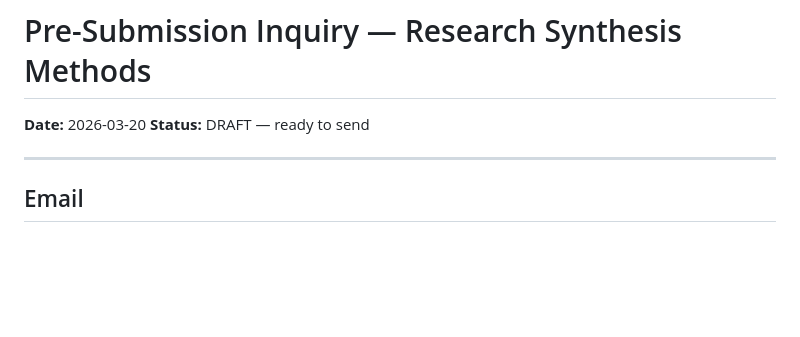
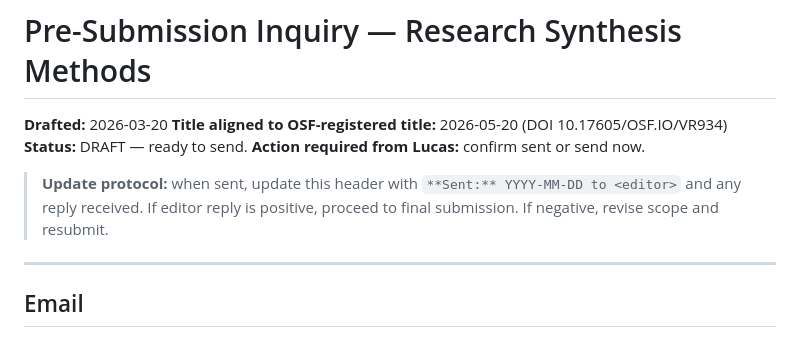
Before and after one commit to Roverlucas/llm-evidence-synthesis-reproducibility, a Markdown page: docs/pre-submission-inquiry-rsm.md, the part around the change. Drawn GitHub-style; blank space fills up the shorter version.

```diff
--- a/docs/pre-submission-inquiry-rsm.md
+++ b/docs/pre-submission-inquiry-rsm.md
@@ -1,7 +1,10 @@
 # Pre-Submission Inquiry — Research Synthesis Methods
 
-**Date:** 2026-03-20
-**Status:** DRAFT — ready to send
+**Drafted:** 2026-03-20
+**Title aligned to OSF-registered title:** 2026-05-20 (DOI 10.17605/OSF.IO/VR934)
+**Status:** DRAFT — ready to send. **Action required from Lucas:** confirm sent or send now.
+
+> **Update protocol:** when sent, update this header with `**Sent:** YYYY-MM-DD to <editor>` and any reply received. If editor reply is positive, proceed to final submission. If negative, revise scope and resubmit.
 
 ---
 
```
Also changed, not shown: docs/cover_letter_rsm.md (added, +101 -0 lines).
